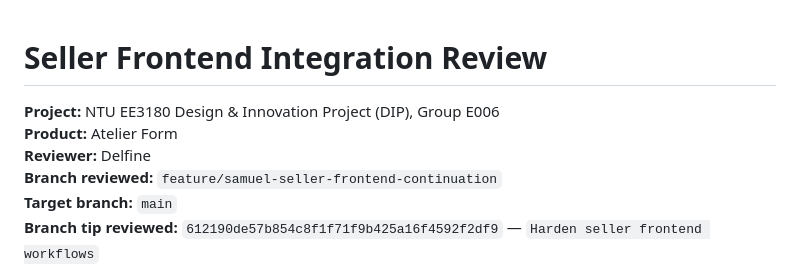
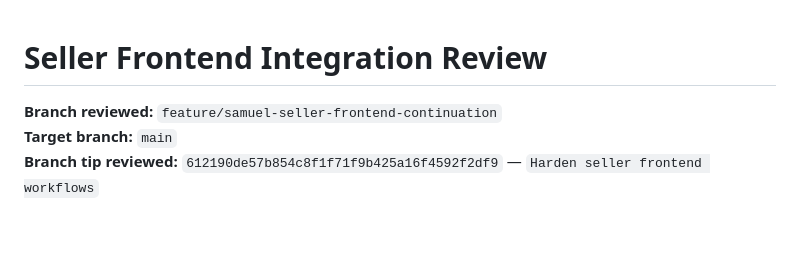
Before and after one commit to delfinee/atelier-form, a Markdown page: SELLER_FRONTEND_REVIEW.md, the part around the change. Rendered like a GitHub page; blank space fills up the shorter version.

Commit message:
Edited Seller Review MD File

```diff
--- a/SELLER_FRONTEND_REVIEW.md
+++ b/SELLER_FRONTEND_REVIEW.md
@@ -1,8 +1,5 @@
 # Seller Frontend Integration Review
 
-**Project:** NTU EE3180 Design & Innovation Project (DIP), Group E006
-**Product:** Atelier Form
-**Reviewer:** Delfine
 **Branch reviewed:** `feature/samuel-seller-frontend-continuation`
 **Target branch:** `main`
 **Branch tip reviewed:** `612190de57b854c8f1f71f9b425a16f4592f2df9` — `Harden seller frontend workflows`
```
